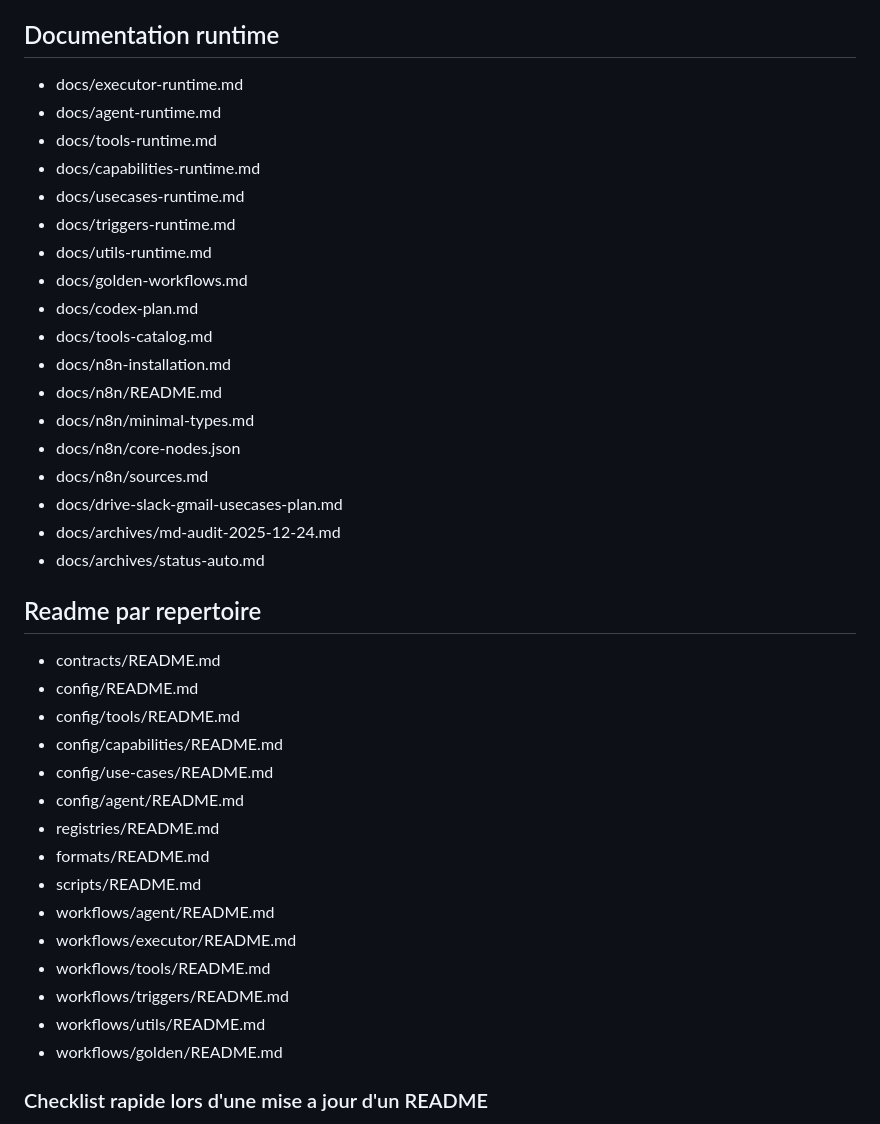
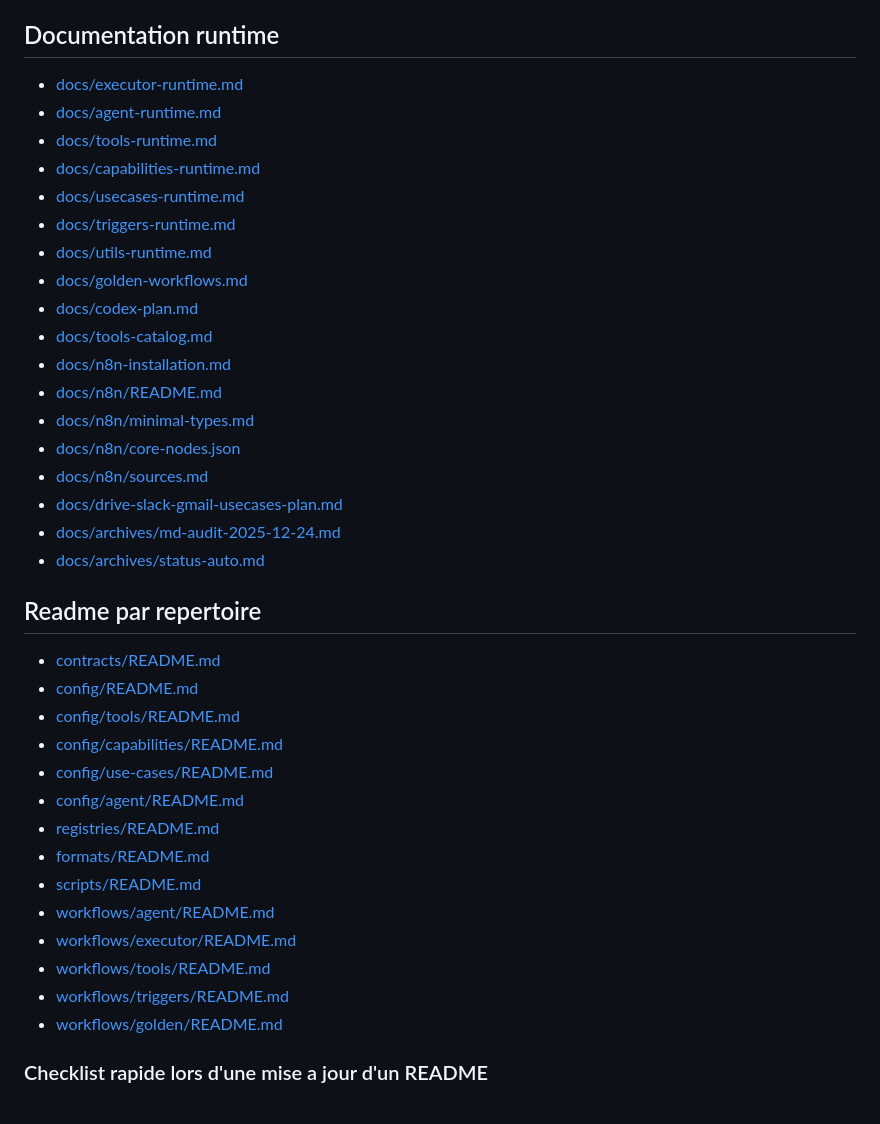
Before and after one commit to laurent-star/SmartOffice, a Markdown page: README.md, the part around the change. GitHub-like rendering.

Commit message:
Link README references

```diff
--- a/README.md
+++ b/README.md
@@ -100,42 +100,41 @@ Pour demarrer, un nouveau client ne fait que :
 
 ## Documentation runtime
 
-- docs/executor-runtime.md
-- docs/agent-runtime.md
-- docs/tools-runtime.md
-- docs/capabilities-runtime.md
-- docs/usecases-runtime.md
-- docs/triggers-runtime.md
-- docs/utils-runtime.md
-- docs/golden-workflows.md
-- docs/codex-plan.md
-- docs/tools-catalog.md
-- docs/n8n-installation.md
-- docs/n8n/README.md
-- docs/n8n/minimal-types.md
-- docs/n8n/core-nodes.json
-- docs/n8n/sources.md
-- docs/drive-slack-gmail-usecases-plan.md
-- docs/archives/md-audit-2025-12-24.md
-- docs/archives/status-auto.md
+- [docs/executor-runtime.md](docs/executor-runtime.md)
+- [docs/agent-runtime.md](docs/agent-runtime.md)
+- [docs/tools-runtime.md](docs/tools-runtime.md)
+- [docs/capabilities-runtime.md](docs/capabilities-runtime.md)
+- [docs/usecases-runtime.md](docs/usecases-runtime.md)
+- [docs/triggers-runtime.md](docs/triggers-runtime.md)
+- [docs/utils-runtime.md](docs/utils-runtime.md)
+- [docs/golden-workflows.md](docs/golden-workflows.md)
+- [docs/codex-plan.md](docs/codex-plan.md)
+- [docs/tools-catalog.md](docs/tools-catalog.md)
+- [docs/n8n-installation.md](docs/n8n-installation.md)
+- [docs/n8n/README.md](docs/n8n/README.md)
+- [docs/n8n/minimal-types.md](docs/n8n/minimal-types.md)
+- [docs/n8n/core-nodes.json](docs/n8n/core-nodes.json)
+- [docs/n8n/sources.md](docs/n8n/sources.md)
+- [docs/drive-slack-gmail-usecases-plan.md](docs/drive-slack-gmail-usecases-plan.md)
+- [docs/archives/md-audit-2025-12-24.md](docs/archives/md-audit-2025-12-24.md)
+- [docs/archives/status-auto.md](docs/archives/status-auto.md)
 
 ## Readme par repertoire
 
-- contracts/README.md
-- config/README.md
-- config/tools/README.md
-- config/capabilities/README.md
-- config/use-cases/README.md
-- config/agent/README.md
-- registries/README.md
-- formats/README.md
-- scripts/README.md
-- workflows/agent/README.md
-- workflows/executor/README.md
-- workflows/tools/README.md
-- workflows/triggers/README.md
-- workflows/utils/README.md
-- workflows/golden/README.md
+- [contracts/README.md](contracts/README.md)
+- [config/README.md](config/README.md)
+- [config/tools/README.md](config/tools/README.md)
+- [config/capabilities/README.md](config/capabilities/README.md)
+- [config/use-cases/README.md](config/use-cases/README.md)
+- [config/agent/README.md](config/agent/README.md)
+- [registries/README.md](registries/README.md)
+- [formats/README.md](formats/README.md)
+- [scripts/README.md](scripts/README.md)
+- [workflows/agent/README.md](workflows/agent/README.md)
+- [workflows/executor/README.md](workflows/executor/README.md)
+- [workflows/tools/README.md](workflows/tools/README.md)
+- [workflows/triggers/README.md](workflows/triggers/README.md)
+- [workflows/golden/README.md](workflows/golden/README.md)
 
 ### Checklist rapide lors d'une mise a jour d'un README
 
```
